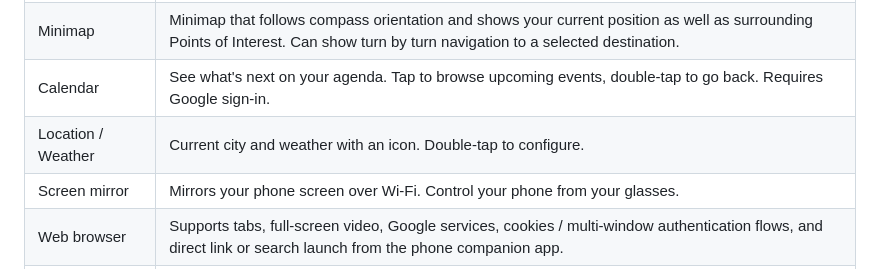
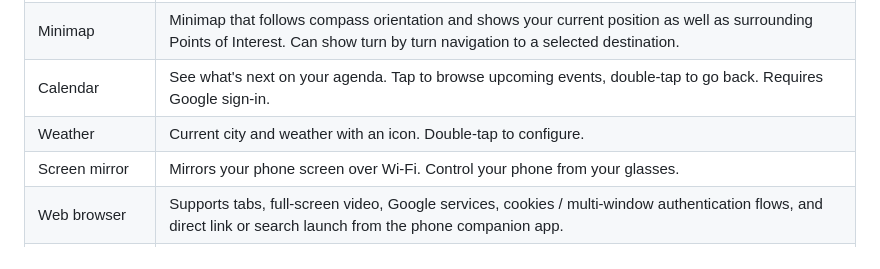
Before and after one commit to TheophileGaudin/Everyday, a Markdown page: README.md, the part around the change. Drawn GitHub-style.

```diff
--- a/README.md
+++ b/README.md
@@ -16,7 +16,7 @@ A voice-control agent (come with  [your API key](https://github.com/TheophileGau
 | Time / Date / Battery | Time, date, and phone / glasses battery. Double-tap to configure what's shown.                                                                                                                                                                                                                               |
 | Minimap               | Minimap that follows compass orientation and shows your current position as well as surrounding Points of Interest. Can show turn by turn navigation to a selected destination.                                                                                                                                                                                                                                         |
 | Calendar       | See what's next on your agenda. Tap to browse upcoming events, double-tap to go back. Requires Google sign-in.                                                                                                                                                                                               |
-| Location / Weather    | Current city and weather with an icon. Double-tap to configure.                                                                                                                                                                                                                                              |
+| Weather    | Current city and weather with an icon. Double-tap to configure.                                                                                                                                                                                                                                              |
 | Screen mirror         | Mirrors your phone screen over Wi-Fi. Control your phone from your glasses.                                                                                                                                                                                                                                                                       |
 | Web browser           | Supports tabs, full-screen video, Google services, cookies / multi-window authentication flows, and direct link or search launch from the phone companion app.                                                                                                                                               |
 | Text editor           | Text can be formatted and arranged in columns. Paste directly from your phone clipboard.                                                                                                                                                                                                                     |
```
